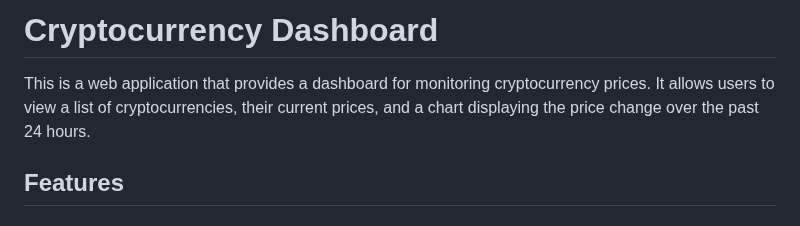
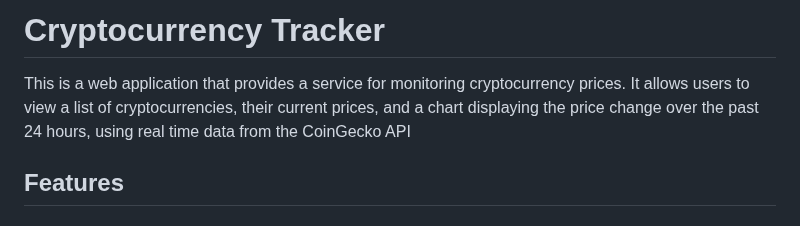
Before and after one commit to MBaramia/blocktracker, a Markdown page: README.md, the part around the change. GitHub-like rendering.

```diff
--- a/README.md
+++ b/README.md
@@ -1,6 +1,6 @@
-# Cryptocurrency Dashboard
+# Cryptocurrency Tracker
 
-This is a web application that provides a dashboard for monitoring cryptocurrency prices. It allows users to view a list of cryptocurrencies, their current prices, and a chart displaying the price change over the past 24 hours.
+This is a web application that provides a service for monitoring cryptocurrency prices. It allows users to view a list of cryptocurrencies, their current prices, and a chart displaying the price change over the past 24 hours, using real time data from the CoinGecko API
 
 ## Features
 
```
